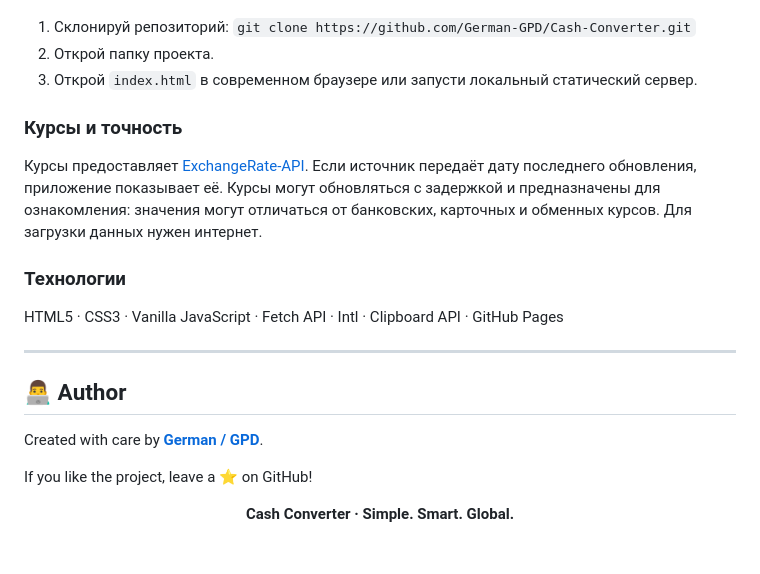
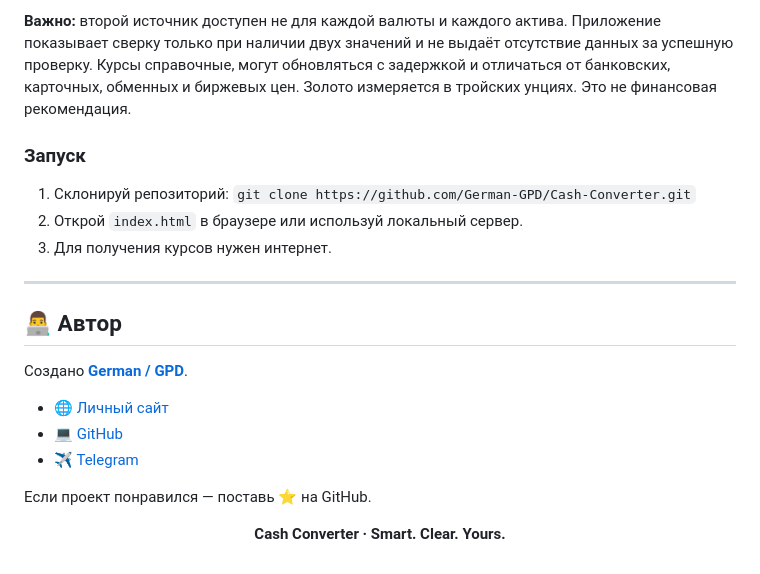
Before and after one commit to German-GPD/Cash-Converter, a Markdown page: README.md, the part around one of its changes. Drawn GitHub-style.

```diff
--- a/README.md
+++ b/README.md
@@ -63,24 +85,26 @@ HTML5 · CSS3 · Vanilla JavaScript · Fetch API · Intl · Clipboard API · Git
+**Важно:** второй источник доступен не для каждой валюты и каждого актива. Приложение показывает сверку только при наличии двух значений и не выдаёт отсутствие данных за успешную проверку. Курсы справочные, могут обновляться с задержкой и отличаться от банковских, карточных, обменных и биржевых цен. Золото измеряется в тройских унциях. Это не финансовая рекомендация.
+
+### Запуск
+
 1. Склонируй репозиторий:
    `git clone https://github.com/German-GPD/Cash-Converter.git`
-2. Открой папку проекта.
-3. Открой `index.html` в современном браузере или запусти локальный статический сервер.
-
-### Курсы и точность
-Курсы предоставляет [ExchangeRate-API](https://www.exchangerate-api.com/). Если источник передаёт дату последнего обновления, приложение показывает её. Курсы могут обновляться с задержкой и предназначены для ознакомления: значения могут отличаться от банковских, карточных и обменных курсов. Для загрузки данных нужен интернет.
-
-### Технологии
-HTML5 · CSS3 · Vanilla JavaScript · Fetch API · Intl · Clipboard API · GitHub Pages
+2. Открой `index.html` в браузере или используй локальный сервер.
+3. Для получения курсов нужен интернет.
 
 ---
 
-## 👨‍💻 Author
+## 👨‍💻 Автор
 
-Created with care by **[German / GPD](https://github.com/German-GPD)**.
+Создано **[German / GPD](https://github.com/German-GPD)**.
 
-If you like the project, leave a ⭐ on GitHub!
+- 🌐 [Личный сайт](https://german-gpd.github.io/about-german/)
+- 💻 [GitHub](https://github.com/German-GPD)
+- ✈️ [Telegram](https://t.me/redfox_g56)
+
+Если проект понравился — поставь ⭐ на GitHub.
 
 <div align="center">
 
-**Cash Converter · Simple. Smart. Global.**
+**Cash Converter · Smart. Clear. Yours.**
 
 </div>
```
Also changed, not shown: other parts of README.md (+54 -32 lines).
